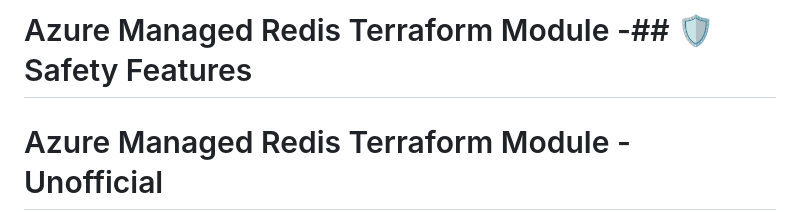
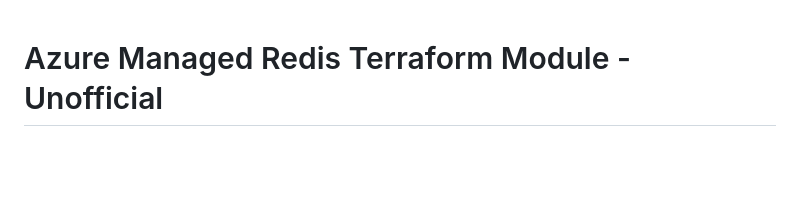
Before and after one commit to tfindelkind-redis/azure-managed-redis-terraform, a Markdown page: README.md, the part around the change. GitHub-like rendering; blank space fills up the shorter version.

Commit message:
Update README.md
Wrong header

```diff
--- a/README.md
+++ b/README.md
@@ -1,5 +1,3 @@
-# Azure Managed Redis Terraform Module -## 🛡️ Safety Features
-
 # Azure Managed Redis Terraform Module - Unofficial
 
 [![Open in GitHub Codespaces](https://github.com/codespaces/badge.svg)](https://codespaces.new/tfindelkind-redis/azure-managed-redis-terraform)
```
